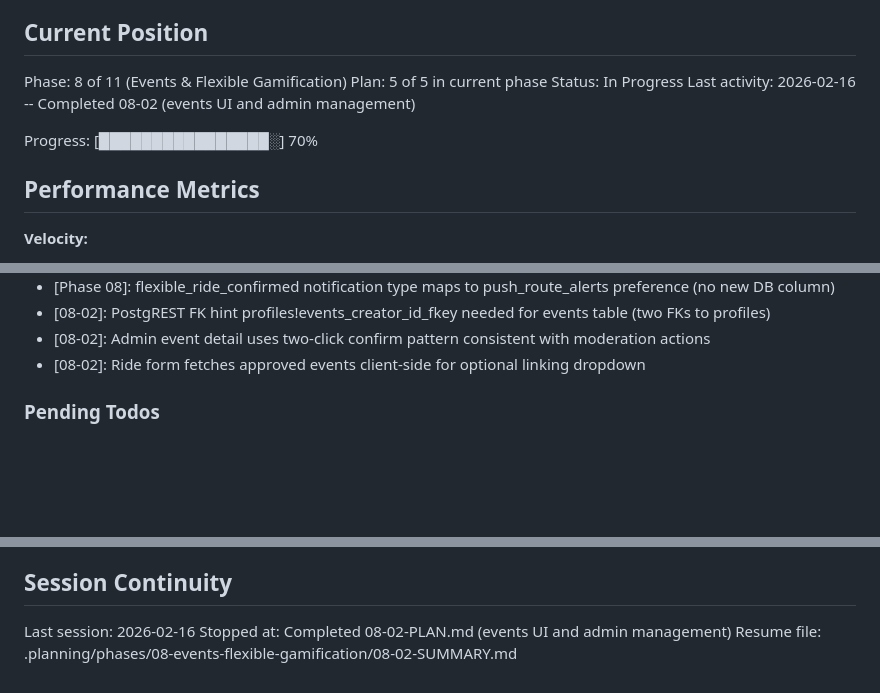
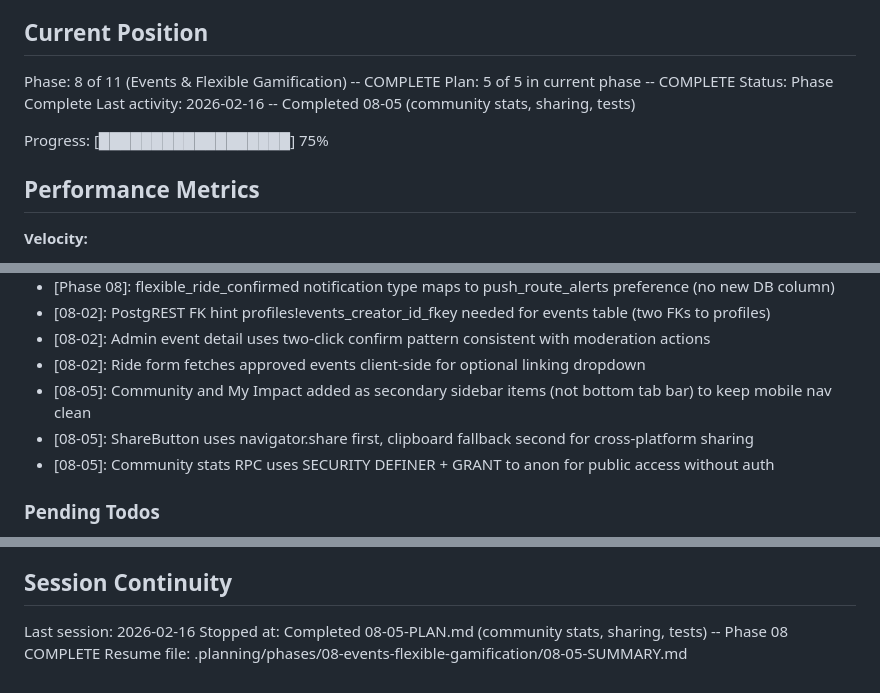
Before and after one commit to festapp-platform/festapp-rideshare, a Markdown page: .planning/STATE.md, 3 parts joined by grey strips. Drawn GitHub-style; blank space fills up the shorter version.

Commit message:
docs(08-05): complete community stats, sharing, and tests plan

```diff
--- a/.planning/STATE.md
+++ b/.planning/STATE.md
@@ -9,12 +9,12 @@ See: .planning/PROJECT.md (updated 2026-02-15)
 
 ## Current Position
 
-Phase: 8 of 11 (Events & Flexible Gamification)
-Plan: 5 of 5 in current phase
-Status: In Progress
-Last activity: 2026-02-16 -- Completed 08-02 (events UI and admin management)
+Phase: 8 of 11 (Events & Flexible Gamification) -- COMPLETE
+Plan: 5 of 5 in current phase -- COMPLETE
+Status: Phase Complete
+Last activity: 2026-02-16 -- Completed 08-05 (community stats, sharing, tests)
 
-Progress: [████████████████░] 70%
+Progress: [██████████████████] 75%
 
 ## Performance Metrics
 
@@ -188,6 +189,9 @@ Recent decisions affecting current work:
 - [08-02]: PostgREST FK hint profiles!events_creator_id_fkey needed for events table (two FKs to profiles)
 - [08-02]: Admin event detail uses two-click confirm pattern consistent with moderation actions
 - [08-02]: Ride form fetches approved events client-side for optional linking dropdown
+- [08-05]: Community and My Impact added as secondary sidebar items (not bottom tab bar) to keep mobile nav clean
+- [08-05]: ShareButton uses navigator.share first, clipboard fallback second for cross-platform sharing
+- [08-05]: Community stats RPC uses SECURITY DEFINER + GRANT to anon for public access without auth
 
 ### Pending Todos
 
@@ -206,5 +210,5 @@ Recent decisions affecting current work:
 ## Session Continuity
 
 Last session: 2026-02-16
-Stopped at: Completed 08-02-PLAN.md (events UI and admin management)
-Resume file: .planning/phases/08-events-flexible-gamification/08-02-SUMMARY.md
+Stopped at: Completed 08-05-PLAN.md (community stats, sharing, tests) -- Phase 08 COMPLETE
+Resume file: .planning/phases/08-events-flexible-gamification/08-05-SUMMARY.md
```
Also changed, not shown: other parts of .planning/STATE.md (+1 -0 lines), 1 other file.
